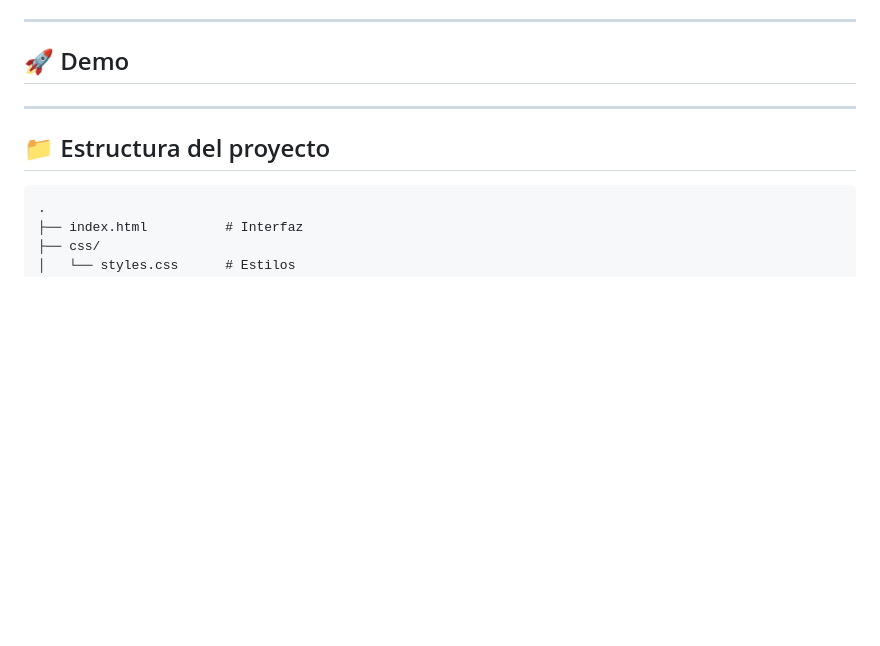
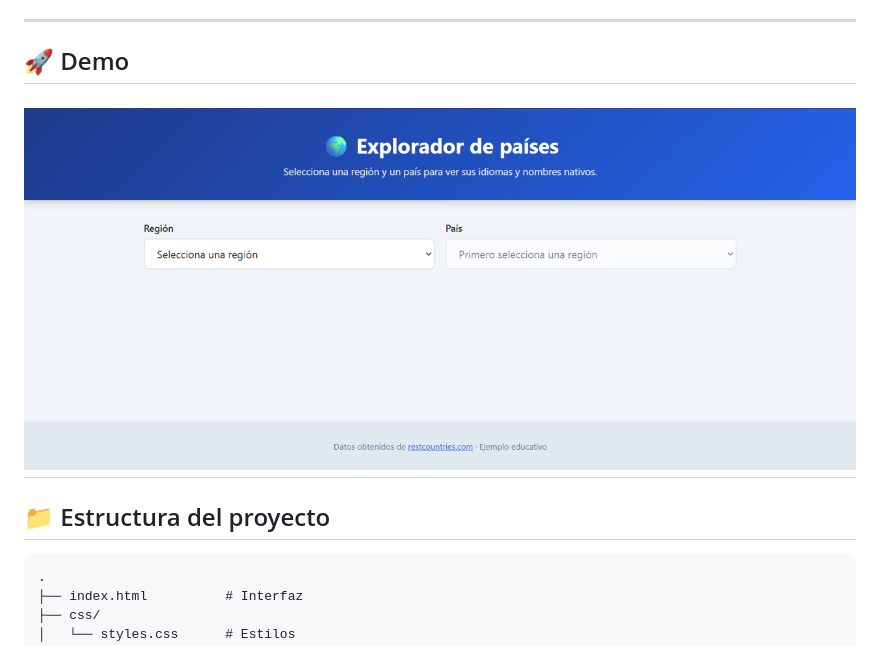
Before and after one commit to nicolle-lo-ve/countries-explorer, a Markdown page: README.md, the part around the change. Rendered like a GitHub page; pictures changed too: image.png (added); blank space fills up the shorter version.

Commit message:
imagenes

```diff
--- a/README.md
+++ b/README.md
@@ -12,7 +12,7 @@ Aplicación web que consume la API pública [restcountries.com v3.1](https://res
 
 ## 🚀 Demo
 
-
+![alt text](image.png)
 ---
 
 ## 📁 Estructura del proyecto
```
Also changed, not shown: 1 other file.
